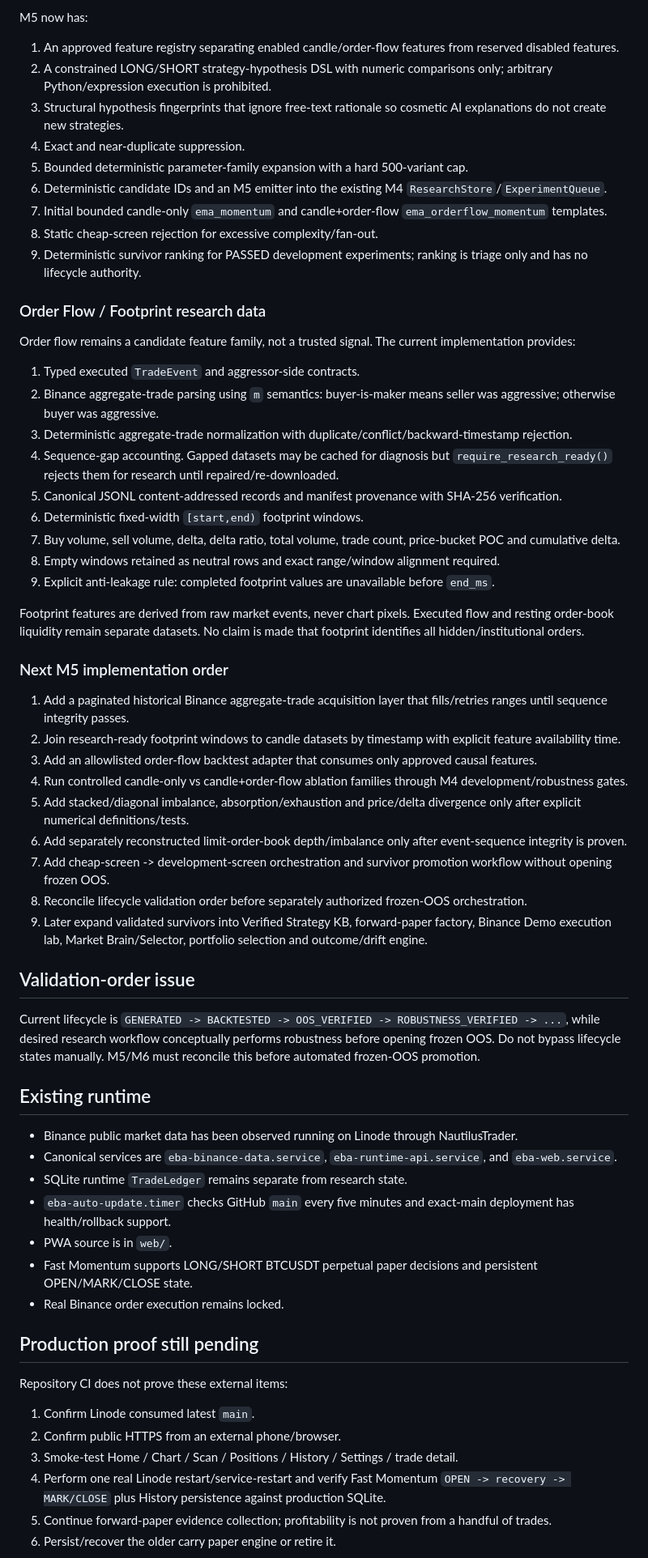
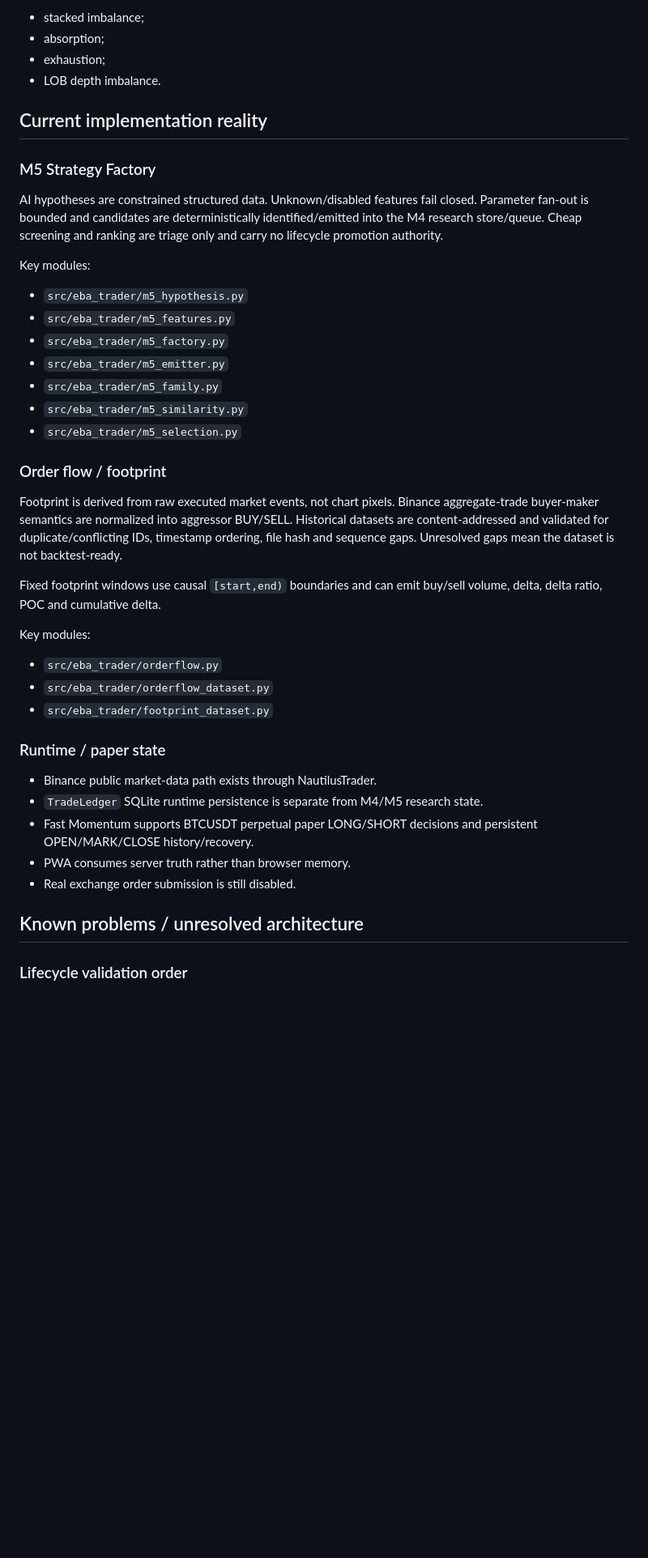
Before and after one commit to enkhbat194/EBA-Trader, a Markdown page: PROJECT_STATE.md, the part around one of its changes. Shown at 81% size. GitHub-like rendering; blank space fills up the shorter version.

Commit message:
Continuity: reconcile authoritative project state

```diff
--- a/PROJECT_STATE.md
+++ b/PROJECT_STATE.md
@@ -56,66 +67,46 @@ Merged M5 milestones:
 
-M5 now has:
+- stacked imbalance;
+- absorption;
+- exhaustion;
+- LOB depth imbalance.
 
-1. An approved feature registry separating enabled candle/order-flow features from reserved disabled features.
-2. A constrained LONG/SHORT strategy-hypothesis DSL with numeric comparisons only; arbitrary Python/expression execution is prohibited.
-3. Structural hypothesis fingerprints that ignore free-text rationale so cosmetic AI explanations do not create new strategies.
-4. Exact and near-duplicate suppression.
-5. Bounded deterministic parameter-family expansion with a hard 500-variant cap.
-6. Deterministic candidate IDs and an M5 emitter into the existing M4 `ResearchStore`/`ExperimentQueue`.
-7. Initial bounded candle-only `ema_momentum` and candle+order-flow `ema_orderflow_momentum` templates.
-8. Static cheap-screen rejection for excessive complexity/fan-out.
-9. Deterministic survivor ranking for PASSED development experiments; ranking is triage only and has no lifecycle authority.
+## Current implementation reality
 
-### Order Flow / Footprint research data
+### M5 Strategy Factory
 
-Order flow remains a candidate feature family, not a trusted signal. The current implementation provides:
+AI hypotheses are constrained structured data. Unknown/disabled features fail closed. Parameter fan-out is bounded and candidates are deterministically identified/emitted into the M4 research store/queue. Cheap screening and ranking are triage only and carry no lifecycle promotion authority.
 
-1. Typed executed `TradeEvent` and aggressor-side contracts.
-2. Binance aggregate-trade parsing using `m` semantics: buyer-is-maker means seller was aggressive; otherwise buyer was aggressive.
-3. Deterministic aggregate-trade normalization with duplicate/conflict/backward-timestamp rejection.
-4. Sequence-gap accounting. Gapped datasets may be cached for diagnosis but `require_research_ready()` rejects them for research until repaired/re-downloaded.
-5. Canonical JSONL content-addressed records and manifest provenance with SHA-256 verification.
-6. Deterministic fixed-width `[start,end)` footprint windows.
-7. Buy volume, sell volume, delta, delta ratio, total volume, trade count, price-bucket POC and cumulative delta.
-8. Empty windows retained as neutral rows and exact range/window alignment required.
-9. Explicit anti-leakage rule: completed footprint values are unavailable before `end_ms`.
+Key modules:
 
-Footprint features are derived from raw market events, never chart pixels. Executed flow and resting order-book liquidity remain separate datasets. No claim is made that footprint identifies all hidden/institutional orders.
+- `src/eba_trader/m5_hypothesis.py`
+- `src/eba_trader/m5_features.py`
+- `src/eba_trader/m5_factory.py`
+- `src/eba_trader/m5_emitter.py`
+- `src/eba_trader/m5_family.py`
+- `src/eba_trader/m5_similarity.py`
+- `src/eba_trader/m5_selection.py`
 
-### Next M5 implementation order
+### Order flow / footprint
 
-1. Add a paginated historical Binance aggregate-trade acquisition layer that fills/retries ranges until sequence integrity passes.
-2. Join research-ready footprint windows to candle datasets by timestamp with explicit feature availability time.
-3. Add an allowlisted order-flow backtest adapter that consumes only approved causal features.
-4. Run controlled candle-only vs candle+order-flow ablation families through M4 development/robustness gates.
-5. Add stacked/diagonal imbalance, absorption/exhaustion and price/delta divergence only after explicit numerical definitions/tests.
-6. Add separately reconstructed limit-order-book depth/imbalance only after event-sequence integrity is proven.
-7. Add cheap-screen -> development-screen orchestration and survivor promotion workflow without opening frozen OOS.
-8. Reconcile lifecycle validation order before separately authorized frozen-OOS orchestration.
-9. Later expand validated survivors into Verified Strategy KB, forward-paper factory, Binance Demo execution lab, Market Brain/Selector, portfolio selection and outcome/drift engine.
+Footprint is derived from raw executed market events, not chart pixels. Binance aggregate-trade buyer-maker semantics are normalized into aggressor BUY/SELL. Historical datasets are content-addressed and validated for duplicate/conflicting IDs, timestamp ordering, file hash and sequence gaps. Unresolved gaps mean the dataset is not backtest-ready.
 
-## Validation-order issue
+Fixed footprint windows use causal `[start,end)` boundaries and can emit buy/sell volume, delta, delta ratio, POC and cumulative delta.
 
-Current lifecycle is `GENERATED -> BACKTESTED -> OOS_VERIFIED -> ROBUSTNESS_VERIFIED -> ...`, while desired research workflow conceptually performs robustness before opening frozen OOS. Do not bypass lifecycle states manually. M5/M6 must reconcile this before automated frozen-OOS promotion.
+Key modules:
 
-## Existing runtime
+- `src/eba_trader/orderflow.py`
+- `src/eba_trader/orderflow_dataset.py`
+- `src/eba_trader/footprint_dataset.py`
 
-- Binance public market data has been observed running on Linode through NautilusTrader.
-- Canonical services are `eba-binance-data.service`, `eba-runtime-api.service`, and `eba-web.service`.
-- SQLite runtime `TradeLedger` remains separate from research state.
-- `eba-auto-update.timer` checks GitHub `main` every five minutes and exact-main deployment has health/rollback support.
-- PWA source is in `web/`.
-- Fast Momentum supports LONG/SHORT BTCUSDT perpetual paper decisions and persistent OPEN/MARK/CLOSE state.
-- Real Binance order execution remains locked.
+### Runtime / paper state
 
-## Production proof still pending
+- Binance public market-data path exists through NautilusTrader.
+- `TradeLedger` SQLite runtime persistence is separate from M4/M5 research state.
+- Fast Momentum supports BTCUSDT perpetual paper LONG/SHORT decisions and persistent OPEN/MARK/CLOSE history/recovery.
+- PWA consumes server truth rather than browser memory.
+- Real exchange order submission is still disabled.
 
-Repository CI does not prove these external items:
+## Known problems / unresolved architecture
 
-1. Confirm Linode consumed latest `main`.
-2. Confirm public HTTPS from an external phone/browser.
-3. Smoke-test Home / Chart / Scan / Positions / History / Settings / trade detail.
-4. Perform one real Linode restart/service-restart and verify Fast Momentum `OPEN -> recovery -> MARK/CLOSE` plus History persistence against production SQLite.
-5. Continue forward-paper evidence collection; profitability is not proven from a handful of trades.
-6. Persist/recover the older carry paper engine or retire it.
+### Lifecycle validation order
 
```
Also changed, not shown: other parts of PROJECT_STATE.md (+103 -49 lines).
